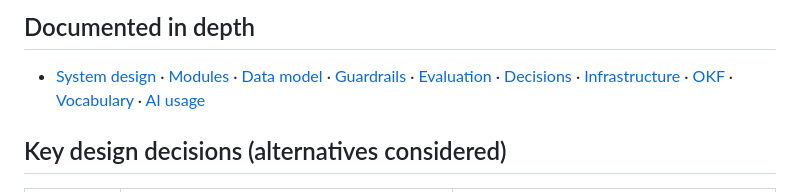
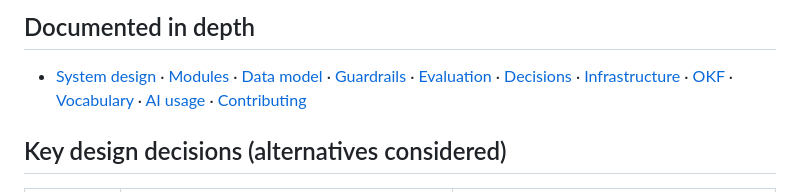
Before and after one commit to Vignesh-Jothi/ask-your-books, a Markdown page: README.md, the part around the change. GitHub-like rendering.

Commit message:
docs(contributing): add Conventional Commits rules and branch naming

```diff
--- a/README.md
+++ b/README.md
@@ -60,7 +60,7 @@ docs/            architecture, modules, data model, guardrails, eval, decisions,
   [Evaluation](docs/EVALUATION.md) · [Decisions](docs/decisions.md) ·
   [Infrastructure](docs/infrastructure.md) · [OKF](okf/README.md) ·
   [Vocabulary](docs/glossary.md) ·
-  [AI usage](AI_USAGE.md)
+  [AI usage](AI_USAGE.md) · [Contributing](CONTRIBUTING.md)
 
 ## Key design decisions (alternatives considered)
 
```
Also changed, not shown: CONTRIBUTING.md (added, +72 -0 lines).
